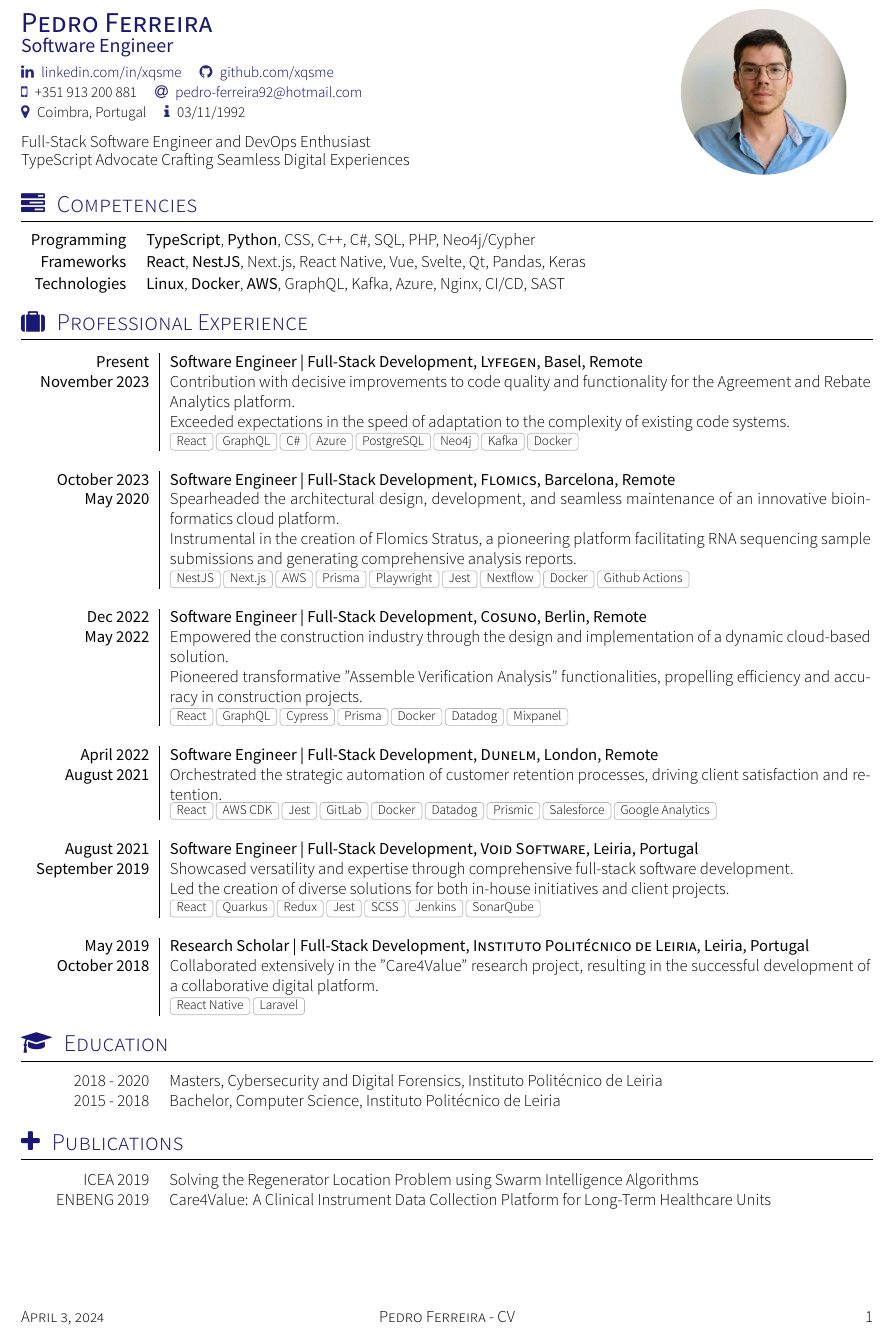
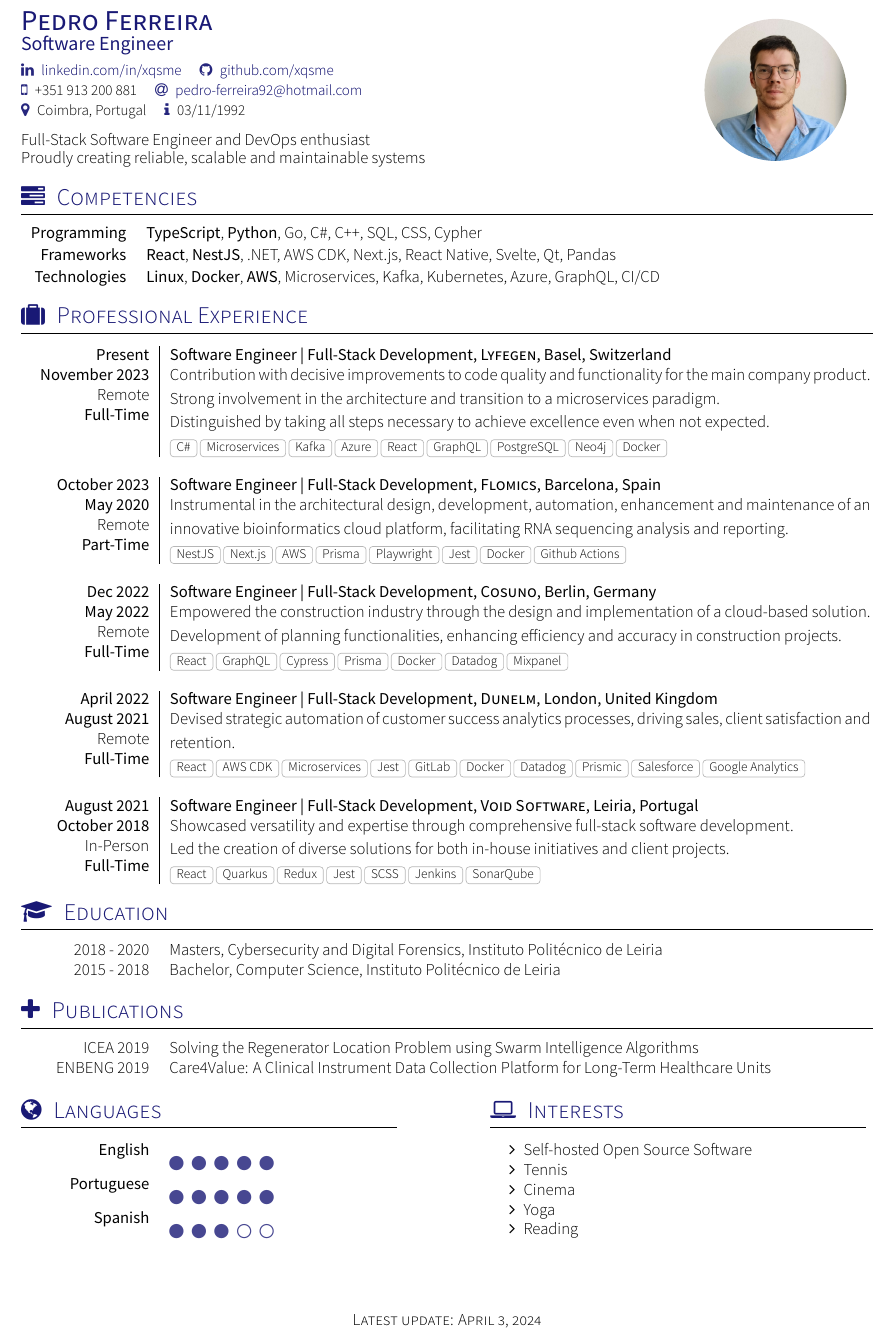
Before and after one commit to Yvtq8K3n/CV, a LaTeX CV (cv.tex, which reads section_competences.tex, section_experience_short.tex, section_languages.tex): part of the page, cut so that both start at the same text. Compiled offline with XeLaTeX; a missing font is replaced by an installed copy or a similar font; a LaTeX package or settings file that is missing is left out.

Commit message:
april 2024

```diff
--- a/cv.tex
+++ b/cv.tex
@@ -13,7 +13,7 @@
 \documentclass[localFont,alternative]{yaac-another-awesome-cv}
 \name{}{Pedro Ferreira}
 \tagline{Software Engineer}
-\photo{3.5cm}{me_sq}
+\photo{3cm}{me_sq}
 \socialinfo{
 	\linkedin{xqsme}
 	\github{xqsme}\\
@@ -24,10 +24,10 @@
 	\medskip
 	\normalsize
 	\par{
-		Full-Stack Software Engineer and DevOps Enthusiast
+		Full-Stack Software Engineer and DevOps enthusiast
 	}
 	\par{
-		TypeScript Advocate Crafting Seamless Digital Experiences
+		Proudly creating reliable, scalable and maintainable systems
 	}
 }
 
@@ -36,15 +36,15 @@
 \makecvheader
 
 \makecvfooter
-{\textsc{\today}}
-{\textsc{Pedro Ferreira - CV}}
-{\thepage}
+{\textsc{Latest update: \today}}
+% {\textsc{Pedro Ferreira - CV}}
+% {\thepage}
 
 \input{section_competences}
 \input{section_experience_short}
 \input{section_education}
 \input{section_publications.tex}
-% \input{section_languages}
+\input{section_languages}
 % \input{section_projects}
 % \input{section_references}
 
--- a/section_competences.tex
+++ b/section_competences.tex
@@ -13,7 +13,7 @@
 \sectionTitle{Competencies}{\faTasks}
 \vspace{0.3em}
 \begin{keywords}
-	\keywordsentry{Programming}{\textbf{TypeScript}, \textbf{Python}, CSS, C++, C\#, SQL, PHP, Neo4j/Cypher}
-	\keywordsentry{Frameworks}{\textbf{React}, \textbf{NestJS}, Next.js, React Native, Vue, Svelte, Qt, Pandas, Keras}
-	\keywordsentry{Technologies}{\textbf{Linux}, \textbf{Docker}, \textbf{AWS}, GraphQL, Kafka, Azure, Nginx, CI/CD, SAST}
+	\keywordsentry{Programming}{\textbf{TypeScript}, \textbf{Python}, Go, C\#, C++, SQL, CSS, Cypher}
+	\keywordsentry{Frameworks}{\textbf{React}, \textbf{NestJS}, .NET, AWS CDK, Next.js, React Native, Svelte, Qt, Pandas}
+	\keywordsentry{Technologies}{\textbf{Linux}, \textbf{Docker}, \textbf{AWS}, Microservices, Kafka, Kubernetes, Azure, GraphQL, CI/CD}
 \end{keywords}
--- a/section_experience_short.tex
+++ b/section_experience_short.tex
@@ -14,42 +14,35 @@
 %\renewcommand{\labelitemi}{$\bullet$}
 \begin{experiences}
   \experience
-  {Present} {Software Engineer | Full-Stack Development}{Lyfegen}{Basel, Remote}
-  {November 2023}    {Contribution with decisive improvements to code quality and functionality for the Agreement and Rebate Analytics platform.\\
-  Exceeded expectations in the speed of adaptation to the complexity of existing code systems.}
-  {React, GraphQL, C\#, Azure, PostgreSQL, Neo4j, Kafka, Docker}
+  {Present} {Software Engineer | Full-Stack Development}{Lyfegen}{Basel, Switzerland}
+  {November 2023}    {Contribution with decisive improvements to code quality and functionality for the main company product.\\
+  Strong involvement in the architecture and transition to a microservices paradigm.\\
+  Distinguished by taking all steps necessary to achieve excellence even when not expected.}
+  {Remote}{Full-Time}{C\#, Microservices, Kafka, Azure, React, GraphQL, PostgreSQL, Neo4j, Docker}
   \emptySeparator
   \experience
-  {October 2023} {Software Engineer | Full-Stack Development}{Flomics}{Barcelona, Remote}
-  {May 2020}    {Spearheaded the architectural design, development, and seamless maintenance of an
-  innovative bioinformatics cloud platform.\\
-  Instrumental in the creation of Flomics Stratus, a pioneering platform facilitating RNA sequencing
-  sample submissions and generating comprehensive analysis reports.}
-  {NestJS, Next.js, AWS, Prisma, Playwright, Jest, Nextflow, Docker, Github Actions}
+  {October 2023} {Software Engineer | Full-Stack Development}{Flomics}{Barcelona, Spain}
+  {May 2020}    {Instrumental in the architectural design, development, automation, enhancement and maintenance of an
+  innovative bioinformatics cloud platform, facilitating RNA sequencing analysis and reporting.}
+  {Remote}{Part-Time}{NestJS, Next.js, AWS, Prisma, Playwright, Jest, Docker, Github Actions}
   \emptySeparator
   \experience
-  {Dec 2022} {Software Engineer | Full-Stack Development}{Cosuno}{Berlin, Remote}
-  {May 2022} {Empowered the construction industry through the design and implementation of a dynamic cloud-based
-  solution.
-  \\Pioneered transformative "Assemble Verification Analysis" functionalities, propelling efficiency
+  {Dec 2022} {Software Engineer | Full-Stack Development}{Cosuno}{Berlin, Germany}
+  {May 2022} {Empowered the construction industry through the design and implementation of a cloud-based
+  solution.\\
+  Development of planning functionalities, enhancing efficiency
   and accuracy in construction projects.}
-  {React, GraphQL, Cypress, Prisma, Docker, Datadog, Mixpanel}
+  {Remote}{Full-Time}{React, GraphQL, Cypress, Prisma, Docker, Datadog, Mixpanel}
   \emptySeparator
   \experience
-  {April 2022}   {Software Engineer | Full-Stack Development}{Dunelm}{London, Remote}
-  {August 2021} {Orchestrated the strategic automation of customer retention processes, driving
+  {April 2022}   {Software Engineer | Full-Stack Development}{Dunelm}{London, United Kingdom}
+  {August 2021} {Devised strategic automation of customer success analytics processes, driving sales,
   client satisfaction and retention.}
-  {React,  AWS CDK, Jest, GitLab, Docker, Datadog, Prismic, Salesforce, Google Analytics}
+  {Remote}{Full-Time}{React,  AWS CDK, Microservices, Jest, GitLab, Docker, Datadog, Prismic, Salesforce, Google Analytics}
   \emptySeparator
   \experience
   {August 2021}     {Software Engineer | Full-Stack Development}{Void Software}{Leiria, Portugal}
-  {September 2019}    {Showcased versatility and expertise through comprehensive full-stack software development.\\
+  {October 2018}    {Showcased versatility and expertise through comprehensive full-stack software development.\\
   Led the creation of diverse solutions for both in-house initiatives and client projects.}
-  {React, Quarkus, Redux, Jest, SCSS, Jenkins, SonarQube}
-  \emptySeparator
-  \experience
-  {May 2019}     {Research Scholar | Full-Stack Development}{Instituto Politécnico de Leiria}{Leiria, Portugal}
-  {October 2018}    {Collaborated extensively in the "Care4Value" research project,
-  resulting in the successful development of a collaborative digital platform.}
-  {React Native, Laravel}
+  {In-Person}{Full-Time}{React, Quarkus, Redux, Jest, SCSS, Jenkins, SonarQube}
 \end{experiences}
--- a/section_languages.tex
+++ b/section_languages.tex
@@ -24,7 +23,7 @@
 {\sectionTitle{Interests}{\faLaptop}
 	\vspace{0.7em}
 	\begin{itemize}
-		\item Self-hosted Media Server
+		\item Self-hosted Open Source Software
 		\item Tennis
 		\item Cinema
 		\item Yoga
--- a/yaac-another-awesome-cv.cls
+++ b/yaac-another-awesome-cv.cls
@@ -16,7 +16,7 @@
 % The Current Maintainer of this work is M. C. Roger.
 %
 % This work consists of the files awesome-source-cv.cls
-
+\usepackage{setspace}
 \ProvidesClass{yaac-another-awesome-cv}[2018/07/19  v1.9.2 'YAAC: Another Awesome CV' Class]
 
 \LoadClass[a4paper]{article}
@@ -305,11 +305,11 @@
 
 % Define a footer for CV
 % Usage: \makecvfooter{<left>}{<center>}{<right>}
-\newcommand*{\makecvfooter}[3]{%
+\newcommand*{\makecvfooter}[1]{%
   \fancyfoot{}
-  \fancyfoot[L]{#1}
-  \fancyfoot[C]{#2}
-  \fancyfoot[R]{#3}
+  % \fancyfoot[L]{#1}
+  \fancyfoot[C]{#1}
+  % \fancyfoot[R]{#3}
 }
 
 % Resume part title definition
```
Also changed, not shown: cv.pdf, section_languages.tex (1 more changed lines), yaac-another-awesome-cv.cls (18 more changed lines), 1 other file.
